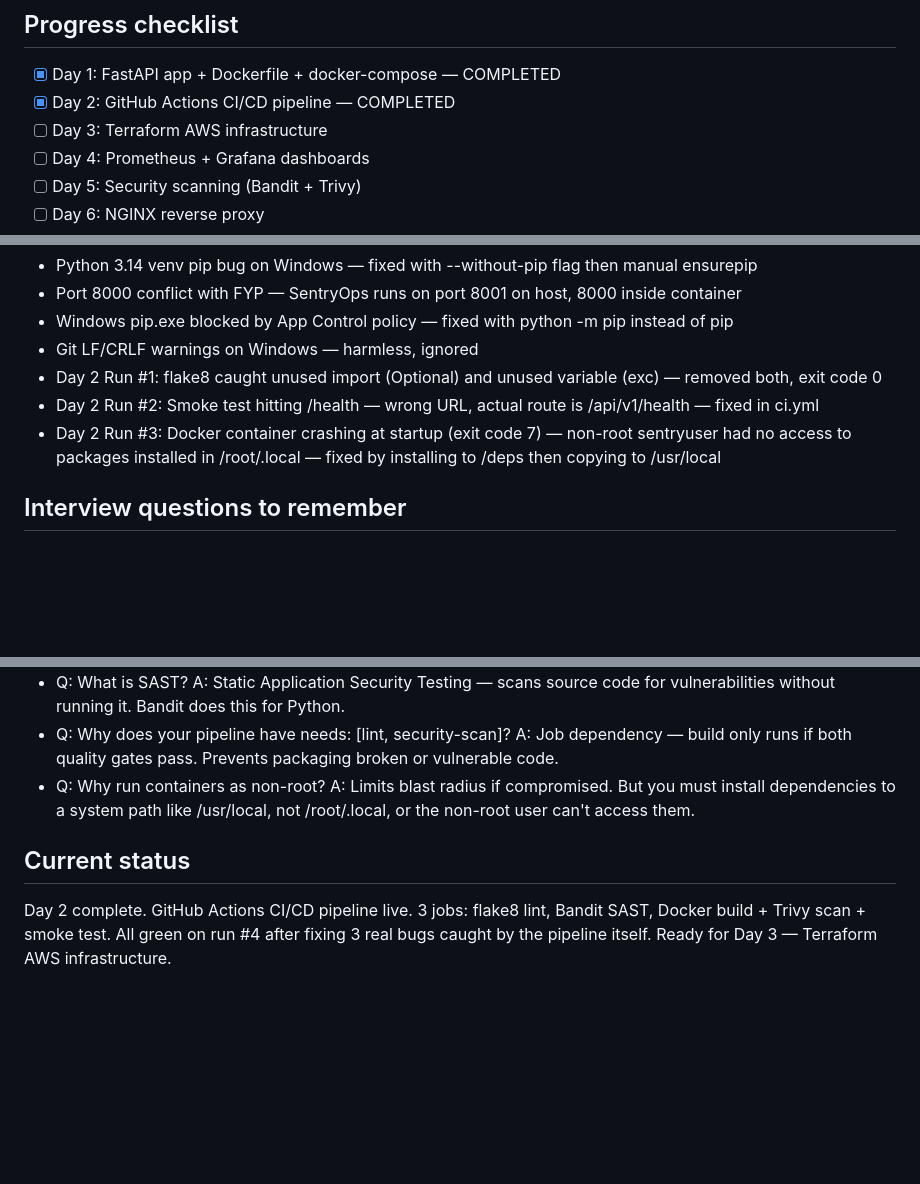
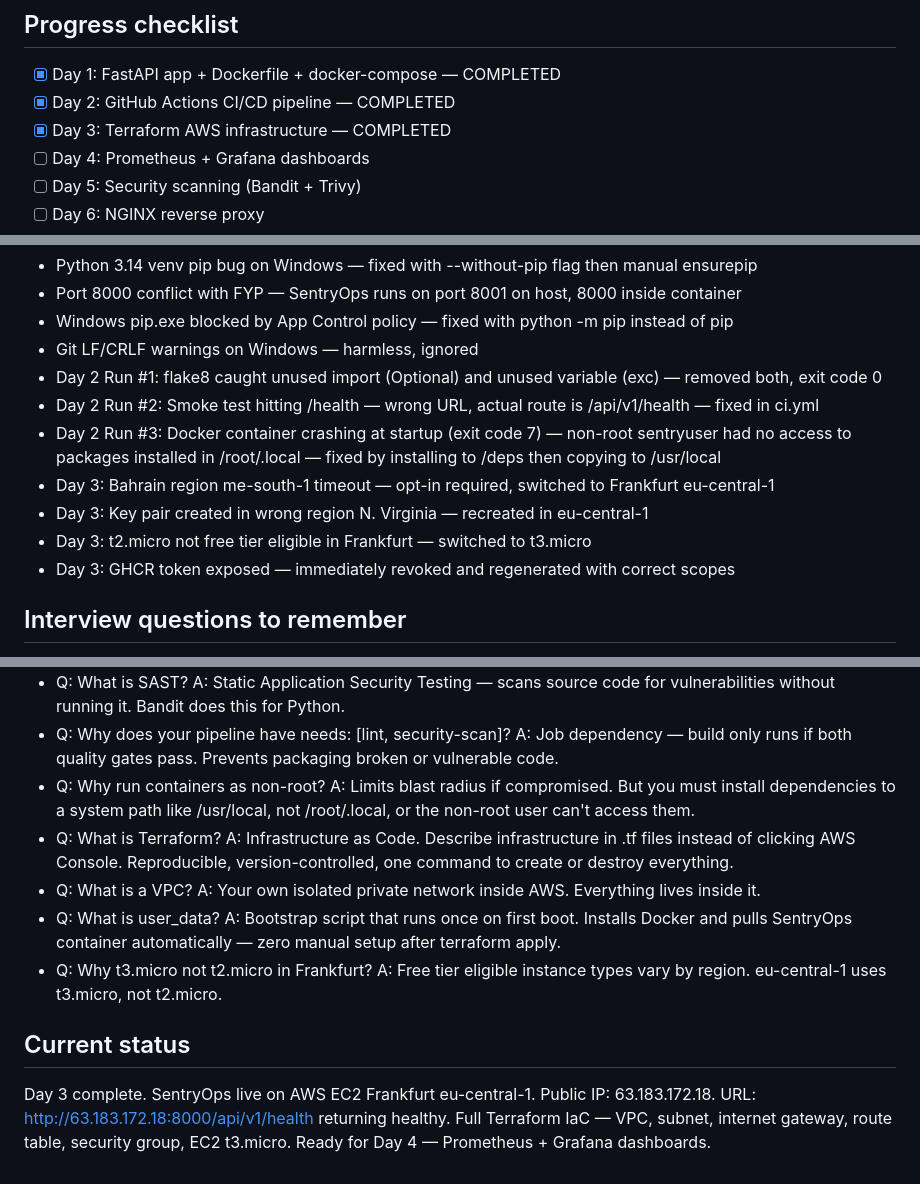
Before and after one commit to codewithQasimAli/sentryops, a Markdown page: CONTEXT.md, 3 parts joined by grey strips. Rendered like a GitHub page; blank space fills up the shorter version.

```diff
--- a/CONTEXT.md
+++ b/CONTEXT.md
@@ -45,7 +45,7 @@ sentryops/
 ## Progress checklist
 - [x] Day 1: FastAPI app + Dockerfile + docker-compose — COMPLETED
 - [x] Day 2: GitHub Actions CI/CD pipeline — COMPLETED
-- [ ] Day 3: Terraform AWS infrastructure
+- [x] Day 3: Terraform AWS infrastructure — COMPLETED
 - [ ] Day 4: Prometheus + Grafana dashboards
 - [ ] Day 5: Security scanning (Bandit + Trivy)
 - [ ] Day 6: NGINX reverse proxy
@@ -59,6 +59,10 @@ sentryops/
 - Day 2 Run #1: flake8 caught unused import (Optional) and unused variable (exc) — removed both, exit code 0
 - Day 2 Run #2: Smoke test hitting /health — wrong URL, actual route is /api/v1/health — fixed in ci.yml
 - Day 2 Run #3: Docker container crashing at startup (exit code 7) — non-root sentryuser had no access to packages installed in /root/.local — fixed by installing to /deps then copying to /usr/local
+- Day 3: Bahrain region me-south-1 timeout — opt-in required, switched to Frankfurt eu-central-1
+- Day 3: Key pair created in wrong region N. Virginia — recreated in eu-central-1
+- Day 3: t2.micro not free tier eligible in Frankfurt — switched to t3.micro
+- Day 3: GHCR token exposed — immediately revoked and regenerated with correct scopes
 
 ## Interview questions to remember
 - Q: Why FastAPI over Flask? A: Async support, auto API docs at /docs, built-in data validation via Pydantic, production-grade performance used by Uber and Netflix
@@ -70,6 +74,10 @@ sentryops/
 - Q: What is SAST? A: Static Application Security Testing — scans source code for vulnerabilities without running it. Bandit does this for Python.
 - Q: Why does your pipeline have needs: [lint, security-scan]? A: Job dependency — build only runs if both quality gates pass. Prevents packaging broken or vulnerable code.
 - Q: Why run containers as non-root? A: Limits blast radius if compromised. But you must install dependencies to a system path like /usr/local, not /root/.local, or the non-root user can't access them.
+- Q: What is Terraform? A: Infrastructure as Code. Describe infrastructure in .tf files instead of clicking AWS Console. Reproducible, version-controlled, one command to create or destroy everything.
+- Q: What is a VPC? A: Your own isolated private network inside AWS. Everything lives inside it.
+- Q: What is user_data? A: Bootstrap script that runs once on first boot. Installs Docker and pulls SentryOps container automatically — zero manual setup after terraform apply.
+- Q: Why t3.micro not t2.micro in Frankfurt? A: Free tier eligible instance types vary by region. eu-central-1 uses t3.micro, not t2.micro.
 
 ## Current status
-Day 2 complete. GitHub Actions CI/CD pipeline live. 3 jobs: flake8 lint, Bandit SAST, Docker build + Trivy scan + smoke test. All green on run #4 after fixing 3 real bugs caught by the pipeline itself. Ready for Day 3 — Terraform AWS infrastructure.
+Day 3 complete. SentryOps live on AWS EC2 Frankfurt eu-central-1. Public IP: 63.183.172.18. URL: http://63.183.172.18:8000/api/v1/health returning healthy. Full Terraform IaC — VPC, subnet, internet gateway, route table, security group, EC2 t3.micro. Ready for Day 4 — Prometheus + Grafana dashboards.
```
